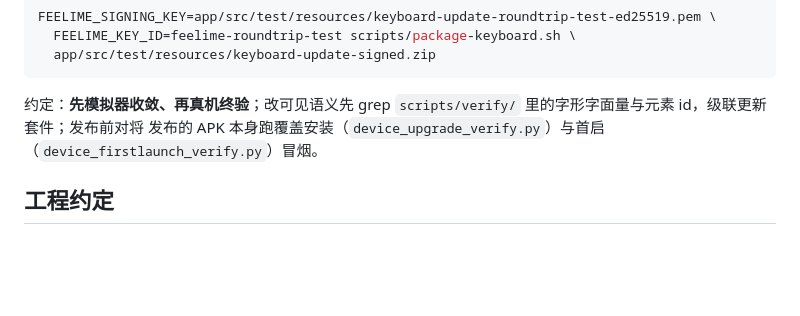
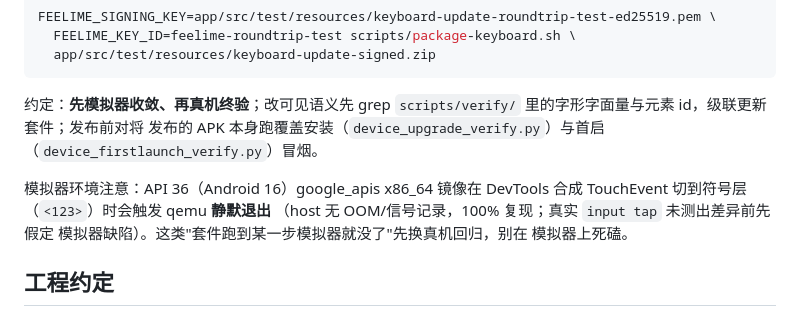
Before and after one commit to XYNEXT/feelime, a Markdown page: AGENTS.md, the part around the change. GitHub-like rendering; blank space fills up the shorter version.

Commit message:
docs: API 36 模拟器符号层崩溃的环境坑记录

```diff
--- a/AGENTS.md
+++ b/AGENTS.md
@@ -146,6 +146,12 @@ FEELIME_SIGNING_KEY=app/src/test/resources/keyboard-update-roundtrip-test-ed2551
 发布的 APK 本身跑覆盖安装（`device_upgrade_verify.py`）与首启
 （`device_firstlaunch_verify.py`）冒烟。
 
+模拟器环境注意：API 36（Android 16）google_apis x86_64 镜像在
+DevTools 合成 TouchEvent 切到符号层（`<123>`）时会触发 qemu **静默退出**
+（host 无 OOM/信号记录，100% 复现；真实 `input tap` 未测出差异前先假定
+模拟器缺陷）。这类"套件跑到某一步模拟器就没了"先换真机回归，别在
+模拟器上死磕。
+
 ## 工程约定
 
 - **版本双 bump**：发版本必须同时改 `app/build.gradle.kts`（versionCode/
```
